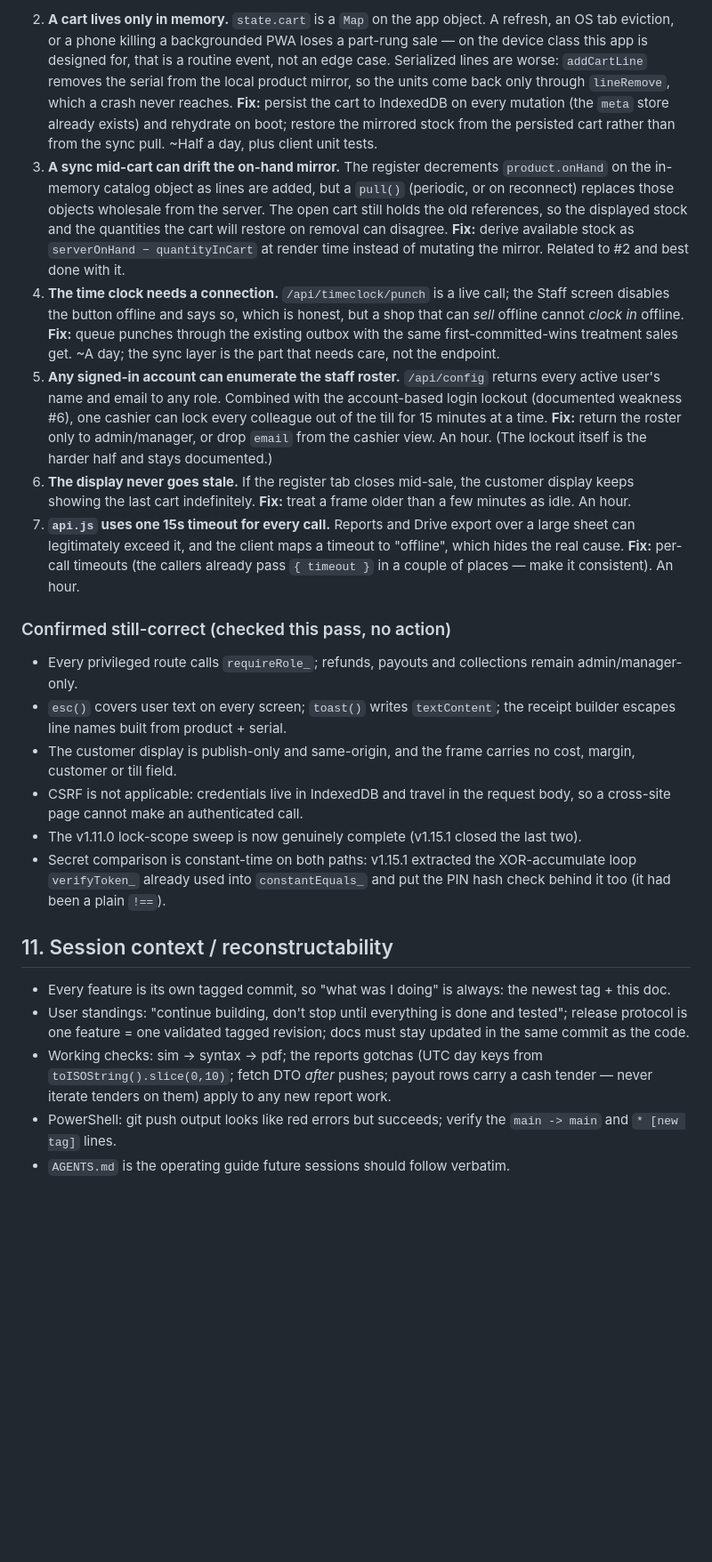
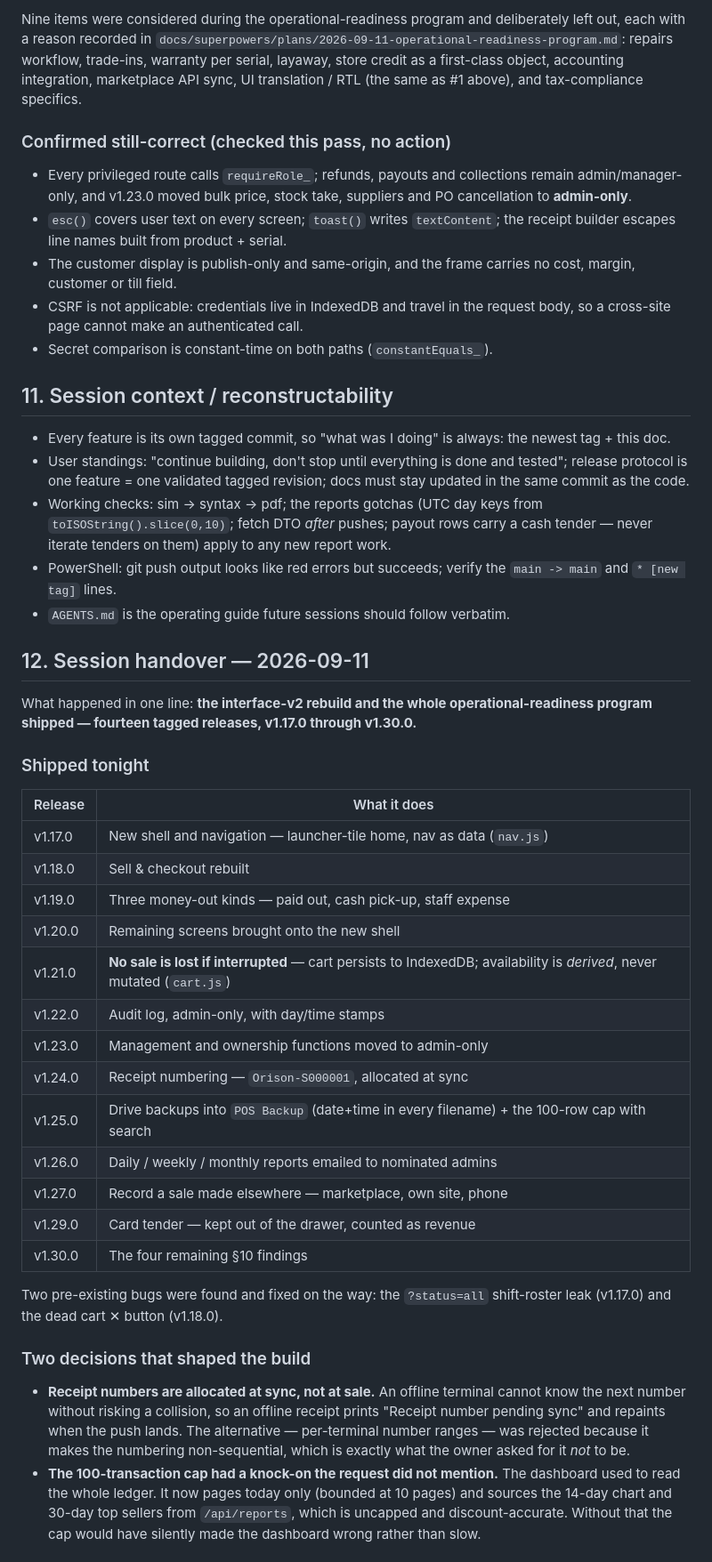
Before and after one commit to punjabitaz-ctrl/orison-pos, a Markdown page: HANDOVER.md, the part around one of its changes. Shown at 89% size. Rendered like a GitHub page; blank space fills up the shorter version.

```diff
--- a/HANDOVER.md
+++ b/HANDOVER.md
@@ -522,57 +536,23 @@ with what each would cost. Nothing below is silently ignored.
 
-2. **A cart lives only in memory.** `state.cart` is a `Map` on the app object.
-   A refresh, an OS tab eviction, or a phone killing a backgrounded PWA loses
-   a part-rung sale — on the device class this app is designed for, that is a
-   routine event, not an edge case. Serialized lines are worse: `addCartLine`
-   removes the serial from the local product mirror, so the units come back
-   only through `lineRemove`, which a crash never reaches. **Fix:** persist
-   the cart to IndexedDB on every mutation (the `meta` store already exists)
-   and rehydrate on boot; restore the mirrored stock from the persisted cart
-   rather than from the sync pull. ~Half a day, plus client unit tests.
-3. **A sync mid-cart can drift the on-hand mirror.** The register decrements
-   `product.onHand` on the in-memory catalog object as lines are added, but a
-   `pull()` (periodic, or on reconnect) replaces those objects wholesale from
-   the server. The open cart still holds the old references, so the displayed
-   stock and the quantities the cart will restore on removal can disagree.
-   **Fix:** derive available stock as `serverOnHand − quantityInCart` at
-   render time instead of mutating the mirror. Related to #2 and best done
-   with it.
-4. **The time clock needs a connection.** `/api/timeclock/punch` is a live
-   call; the Staff screen disables the button offline and says so, which is
-   honest, but a shop that can *sell* offline cannot *clock in* offline.
-   **Fix:** queue punches through the existing outbox with the same
-   first-committed-wins treatment sales get. ~A day; the sync layer is the
-   part that needs care, not the endpoint.
-5. **Any signed-in account can enumerate the staff roster.** `/api/config`
-   returns every active user's name and email to any role. Combined with the
-   account-based login lockout (documented weakness #6), one cashier can lock
-   every colleague out of the till for 15 minutes at a time. **Fix:** return
-   the roster only to admin/manager, or drop `email` from the cashier view.
-   An hour. (The lockout itself is the harder half and stays documented.)
-6. **The display never goes stale.** If the register tab closes mid-sale, the
-   customer display keeps showing the last cart indefinitely. **Fix:** treat a
-   frame older than a few minutes as idle. An hour.
-7. **`api.js` uses one 15s timeout for every call.** Reports and Drive export
-   over a large sheet can legitimately exceed it, and the client maps a
-   timeout to "offline", which hides the real cause. **Fix:** per-call
-   timeouts (the callers already pass `{ timeout }` in a couple of places —
-   make it consistent). An hour.
+Nine items were considered during the operational-readiness program and
+deliberately left out, each with a reason recorded in
+`docs/superpowers/plans/2026-09-11-operational-readiness-program.md`: repairs
+workflow, trade-ins, warranty per serial, layaway, store credit as a
+first-class object, accounting integration, marketplace API sync, UI
+translation / RTL (the same as #1 above), and tax-compliance specifics.
 
 ### Confirmed still-correct (checked this pass, no action)
 
 - Every privileged route calls `requireRole_`; refunds, payouts and
-  collections remain admin/manager-only.
+  collections remain admin/manager-only, and v1.23.0 moved bulk price, stock
+  take, suppliers and PO cancellation to **admin-only**.
 - `esc()` covers user text on every screen; `toast()` writes `textContent`;
   the receipt builder escapes line names built from product + serial.
 - The customer display is publish-only and same-origin, and the frame carries
   no cost, margin, customer or till field.
 - CSRF is not applicable: credentials live in IndexedDB and travel in the
   request body, so a cross-site page cannot make an authenticated call.
-- The v1.11.0 lock-scope sweep is now genuinely complete (v1.15.1 closed the
-  last two).
-- Secret comparison is constant-time on both paths: v1.15.1 extracted the
-  XOR-accumulate loop `verifyToken_` already used into `constantEquals_` and
-  put the PIN hash check behind it too (it had been a plain `!==`).
+- Secret comparison is constant-time on both paths (`constantEquals_`).
 
 ## 11. Session context / reconstructability
 
@@ -587,3 +567,45 @@ with what each would cost. Nothing below is silently ignored.
 - PowerShell: git push output looks like red errors but succeeds; verify the
   `main -> main` and `* [new tag]` lines.
 - `AGENTS.md` is the operating guide future sessions should follow verbatim.
+
+## 12. Session handover — 2026-09-11
+
+What happened in one line: **the interface-v2 rebuild and the whole
+operational-readiness program shipped — fourteen tagged releases, v1.17.0
+through v1.30.0.**
+
+### Shipped tonight
+
+| Release | What it does |
+|---|---|
+| v1.17.0 | New shell and navigation — launcher-tile home, nav as data (`nav.js`) |
+| v1.18.0 | Sell & checkout rebuilt |
+| v1.19.0 | Three money-out kinds — paid out, cash pick-up, staff expense |
+| v1.20.0 | Remaining screens brought onto the new shell |
+| v1.21.0 | **No sale is lost if interrupted** — cart persists to IndexedDB; availability is *derived*, never mutated (`cart.js`) |
+| v1.22.0 | Audit log, admin-only, with day/time stamps |
+| v1.23.0 | Management and ownership functions moved to admin-only |
+| v1.24.0 | Receipt numbering — `Orison-S000001`, allocated at sync |
+| v1.25.0 | Drive backups into `POS Backup` (date+time in every filename) + the 100-row cap with search |
+| v1.26.0 | Daily / weekly / monthly reports emailed to nominated admins |
+| v1.27.0 | Record a sale made elsewhere — marketplace, own site, phone |
+| v1.29.0 | Card tender — kept out of the drawer, counted as revenue |
+| v1.30.0 | The four remaining §10 findings |
+
+Two pre-existing bugs were found and fixed on the way: the `?status=all`
+shift-roster leak (v1.17.0) and the dead cart ✕ button (v1.18.0).
+
+### Two decisions that shaped the build
+
+- **Receipt numbers are allocated at sync, not at sale.** An offline terminal
+  cannot know the next number without risking a collision, so an offline
+  receipt prints "Receipt number pending sync" and repaints when the push
+  lands. The alternative — per-terminal number ranges — was rejected because
+  it makes the numbering non-sequential, which is exactly what the owner asked
+  for it *not* to be.
+- **The 100-transaction cap had a knock-on the request did not mention.** The
+  dashboard used to read the whole ledger. It now pages today only (bounded at
+  10 pages) and sources the 14-day chart and 30-day top sellers from
+  `/api/reports`, which is uncapped and discount-accurate. Without that the cap
+  would have silently made the dashboard wrong rather than slow.
+
```
Also changed, not shown: other parts of HANDOVER.md (+100 -62 lines).
